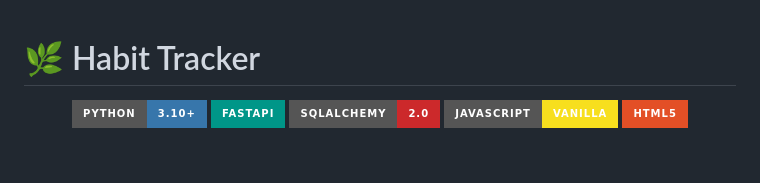
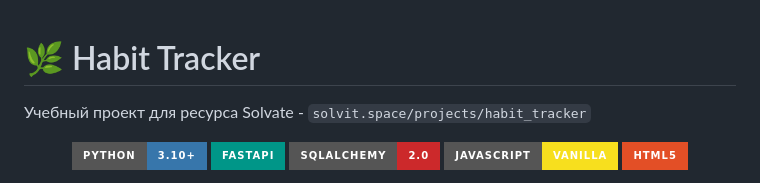
Before and after one commit to norwgwoods-iti/_Solvit_Tracker, a Markdown page: README.md, the part around the change. GitHub-like rendering; badges without logos; blank space fills up the shorter version.

````diff
--- a/README.md
+++ b/README.md
@@ -1,4 +1,6 @@
 # 🌿 Habit Tracker
+
+Учебный проект для ресурса Solvate - ```solvit.space/projects/habit_tracker```
 
 <p align="center">
   <img src="https://img.shields.io/badge/Python-3.10+-3776AB?style=for-the-badge&logo=python&logoColor=white" alt="Python">
````
